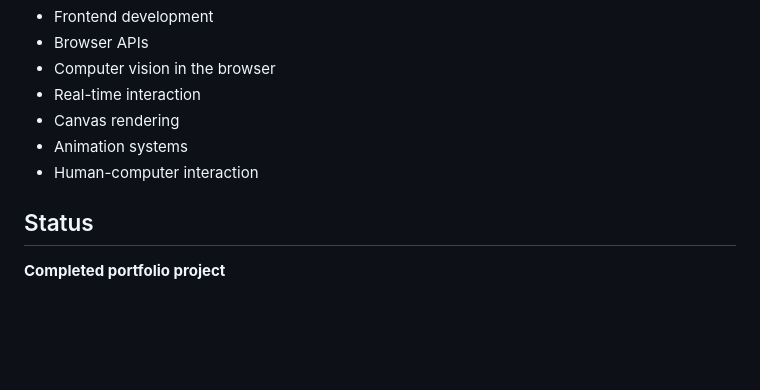
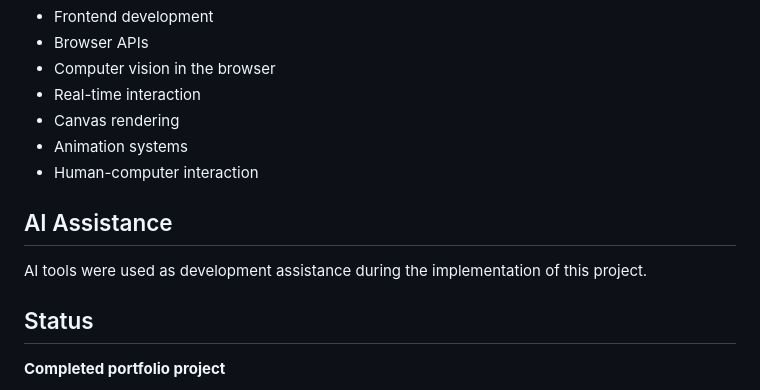
Before and after one commit to KostasDes06/stark-gesture, a Markdown page: README.md, the part around the change. Rendered like a GitHub page; blank space fills up the shorter version.

Commit message:
Add AI Assistance section to README
Added a section about AI assistance in project development.

```diff
--- a/README.md
+++ b/README.md
@@ -132,6 +132,9 @@ This project was created as a personal portfolio project to explore:
 * Animation systems
 * Human-computer interaction
 
+## AI Assistance
+AI tools were used as development assistance during the implementation of this project.
+
 ## Status
 
 **Completed portfolio project**
```
